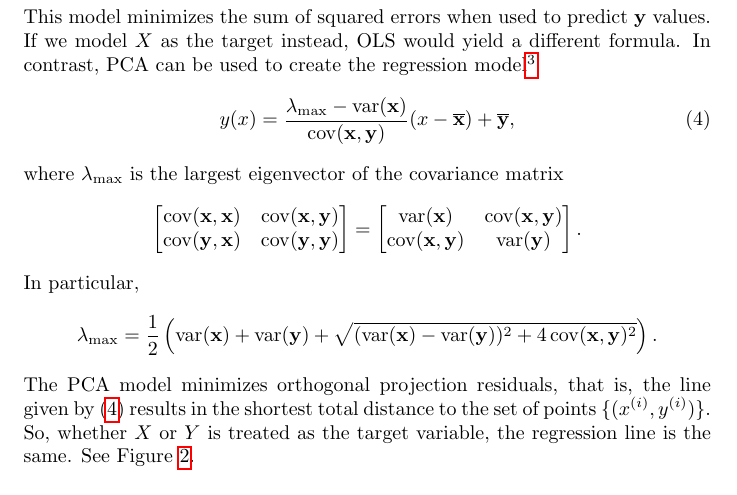
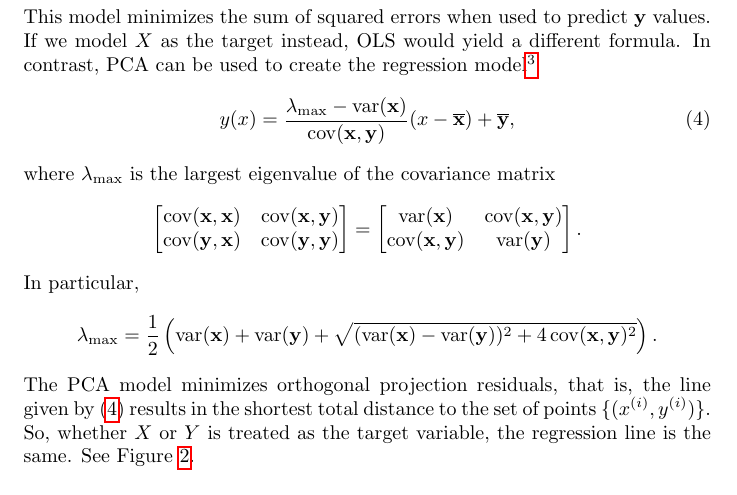
Before and after one commit to asbeeny/kpca-paper, a LaTeX paper (tex/main.tex, which reads tex/sections/020-pca.tex): part of page 5 of 8, cut so that both start at the same text. Compiled offline with pdfLaTeX.

Commit message:
fix typo

```diff
--- a/tex/sections/020-pca.tex
+++ b/tex/sections/020-pca.tex
@@ -129,7 +129,7 @@ In contrast, PCA can be used to create the regression model\footnote{I think thi
     \label{eqn:pca-model}
     y(x) = \frac{\lambda_{\max} - \Var({\vb{x}})}{\cov(\vb{x},\vb{y})}(x - \overline{\vb{x}}) + \overline{\vb{y}},
 \end{equation}
-where \(\lambda_{\max}\) is the largest eigenvector of the covariance matrix
+where \(\lambda_{\max}\) is the largest eigenvalue of the covariance matrix
 \[\begin{bmatrix}
     \cov(\vb{x}, \vb{x}) & \cov(\vb{x}, \vb{y}) \\
     \cov(\vb{y}, \vb{x}) & \cov(\vb{y}, \vb{y})
```
Also changed, not shown: tex/main.pdf.
